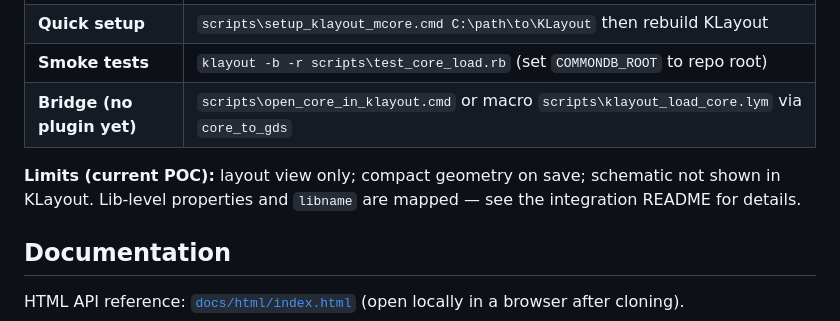
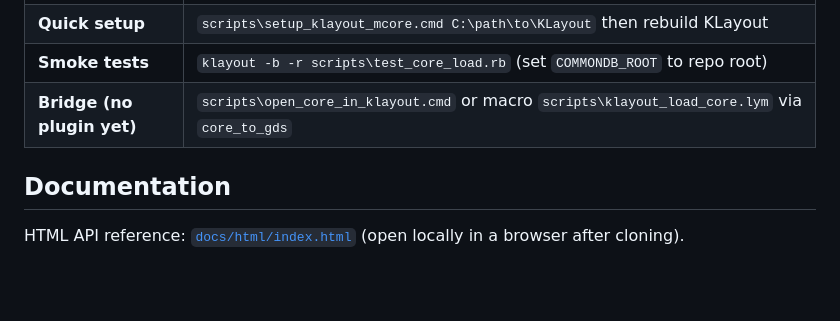
Before and after one commit to IHP-GmbH/Room, a Markdown page: README.md, the part around the change. GitHub-like rendering; blank space fills up the shorter version.

Commit message:
Remove redundant KLayout POC limits note from README.

```diff
--- a/README.md
+++ b/README.md
@@ -183,8 +183,6 @@ CORE ships a **KLayout streamer plugin** (`mcore`) that opens and saves `.core`
 | **Smoke tests** | `klayout -b -r scripts\test_core_load.rb` (set `COMMONDB_ROOT` to repo root) |
 | **Bridge (no plugin yet)** | `scripts\open_core_in_klayout.cmd` or macro `scripts\klayout_load_core.lym` via `core_to_gds` |
 
-**Limits (current POC):** layout view only; compact geometry on save; schematic not shown in KLayout. Lib-level properties and `libname` are mapped — see the integration README for details.
-
 ## Documentation
 
 HTML API reference: [`docs/html/index.html`](docs/html/index.html) (open locally in a browser after cloning).
```
